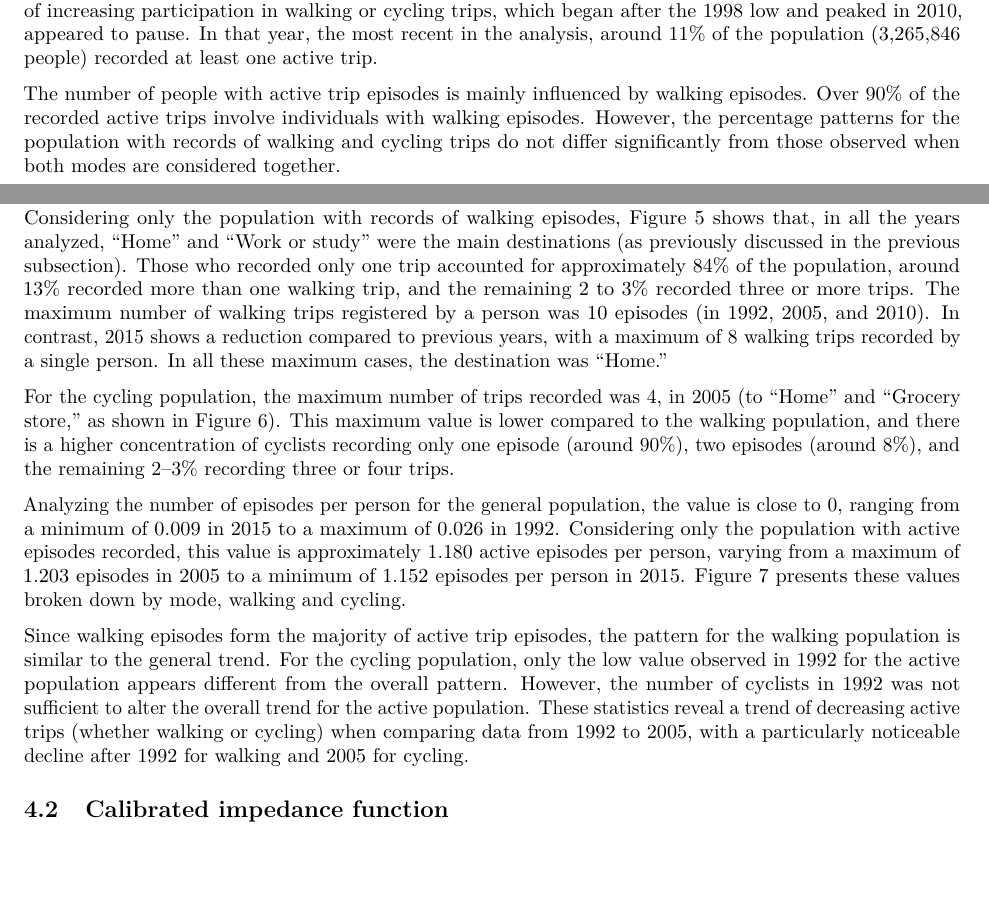
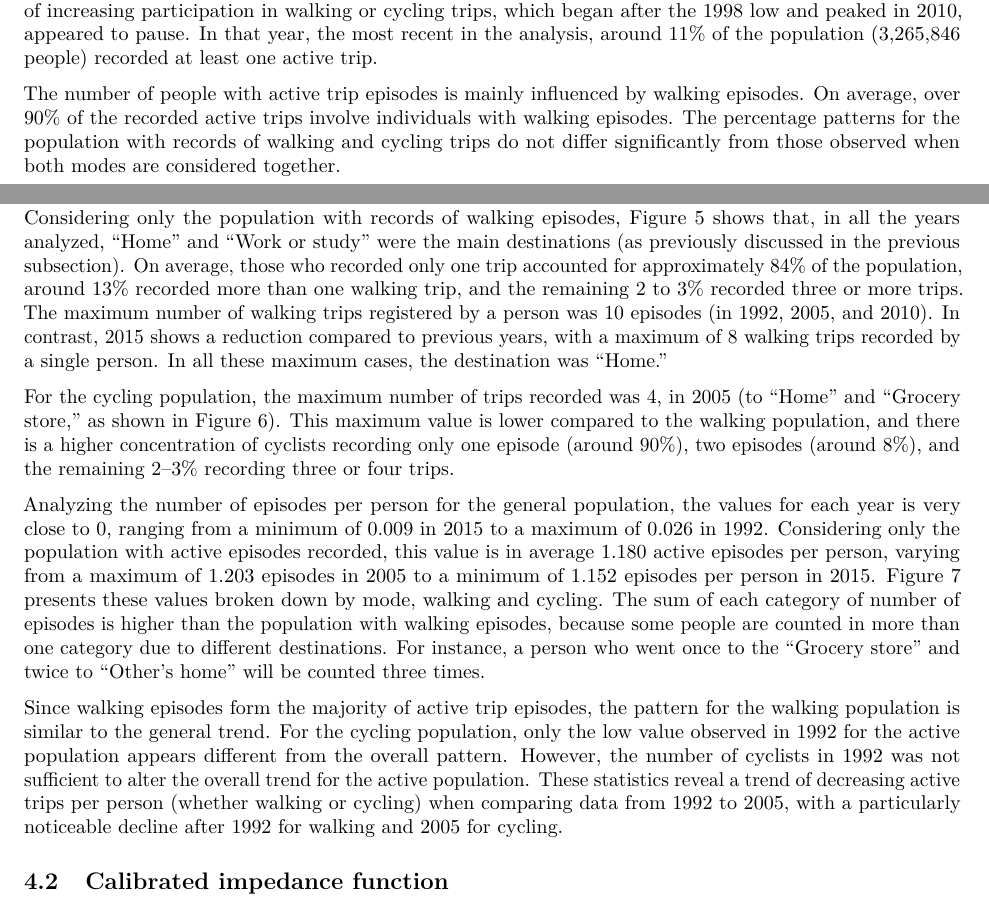
Before and after one commit to dias-bruno/active-travel-behaviour-evolution-in-Canada, an R Markdown document (Journal-manuscript/active-travel-behaviour-evolution-in-Canada.Rmd): two parts of page 14 of 22, joined at a grey line, cut so that both start at the same text, the shorter picture padded with empty space. Rendered offline with R 4.5, knitr and Pandoc, then LaTeX, with nearby package versions; drawn as R Markdown's standard PDF in place of the format the file asks for; some code elsewhere in the file could not run offline.

````diff
--- a/Journal-manuscript/active-travel-behaviour-evolution-in-Canada.Rmd
+++ b/Journal-manuscript/active-travel-behaviour-evolution-in-Canada.Rmd
@@ -1023,13 +1023,13 @@
 
 In general, the share of the population with active trip records varied between 7.8% and 14.5% from 1992 to 2015 (Table \ref{tab:active-pop-proportion-table}). The year 1998 recorded the lowest level of active trip participation, with 7.8% (1,892,299 people), while 2010 marked the peak of active participation at 14.5% (4,084,114 people). In 2015, the trend of increasing participation in walking or cycling trips, which began after the 1998 low and peaked in 2010, appeared to pause. In that year, the most recent in the analysis, around 11% of the population (3,265,846 people) recorded at least one active trip.
 
-The number of people with active trip episodes is mainly influenced by walking episodes. Over 90% of the recorded active trips involve individuals with walking episodes. However, the percentage patterns for the population with records of walking and cycling trips do not differ significantly from those observed when both modes are considered together.
+The number of people with active trip episodes is mainly influenced by walking episodes. On average, over 90% of the recorded active trips involve individuals with walking episodes. The percentage patterns for the population with records of walking and cycling trips do not differ significantly from those observed when both modes are considered together.
 
 ```{r table-active_pop_proportion_table, echo=FALSE, cache=FALSE}
 active_pop_proportion_table
 ```
 
-Considering only the population with records of walking episodes, Figure \ref{fig:walking-population-by-year-destination-fig} shows that, in all the years analyzed, "Home" and "Work or study" were the main destinations (as previously discussed in the previous subsection). Those who recorded only one trip accounted for approximately 84% of the population, around 13% recorded more than one walking trip, and the remaining 2 to 3% recorded three or more trips. The maximum number of walking trips registered by a person was 10 episodes (in 1992, 2005, and 2010). In contrast, 2015 shows a reduction compared to previous years, with a maximum of 8 walking trips recorded by a single person. In all these maximum cases, the destination was "Home."
+Considering only the population with records of walking episodes, Figure \ref{fig:walking-population-by-year-destination-fig} shows that, in all the years analyzed, "Home" and "Work or study" were the main destinations (as previously discussed in the previous subsection). On average, those who recorded only one trip accounted for approximately 84% of the population, around 13% recorded more than one walking trip, and the remaining 2 to 3% recorded three or more trips. The maximum number of walking trips registered by a person was 10 episodes (in 1992, 2005, and 2010). In contrast, 2015 shows a reduction compared to previous years, with a maximum of 8 walking trips recorded by a single person. In all these maximum cases, the destination was "Home."
 
 ```{r figure-people_per_ep_walking, include = FALSE}
 # Walking pop figure
@@ -1114,9 +1114,9 @@
 knitr::include_graphics(paste0(here::here(),"/Journal-manuscript/figures/people_per_ep_cycling.jpg"))
 ```
 
-Analyzing the number of episodes per person for the general population, the value is close to 0, ranging from a minimum of 0.009 in 2015 to a maximum of 0.026 in 1992. Considering only the population with active episodes recorded, this value is approximately 1.180 active episodes per person, varying from a maximum of 1.203 episodes in 2005 to a minimum of 1.152 episodes per person in 2015. Figure \ref{fig:eps-per-person-fig} presents these values broken down by mode, walking and cycling.
-
-Since walking episodes form the majority of active trip episodes, the pattern for the walking population is similar to the general trend. For the cycling population, only the low value observed in 1992 for the active population appears different from the overall pattern. However, the number of cyclists in 1992 was not sufficient to alter the overall trend for the active population. These statistics reveal a trend of decreasing active trips (whether walking or cycling) when comparing data from 1992 to 2005, with a particularly noticeable decline after 1992 for walking and 2005 for cycling.
+Analyzing the number of episodes per person for the general population, the values for each year is very close to 0, ranging from a minimum of 0.009 in 2015 to a maximum of 0.026 in 1992. Considering only the population with active episodes recorded, this value is in average 1.180 active episodes per person, varying from a maximum of 1.203 episodes in 2005 to a minimum of 1.152 episodes per person in 2015. Figure \ref{fig:eps-per-person-fig} presents these values broken down by mode, walking and cycling. The sum of each category of number of episodes is higher than the population with walking episodes, because some people are counted in more than one category due to different destinations. For instance, a person who went once to the "Grocery store" and twice to "Other's home" will be counted three times.
+
+Since walking episodes form the majority of active trip episodes, the pattern for the walking population is similar to the general trend. For the cycling population, only the low value observed in 1992 for the active population appears different from the overall pattern. However, the number of cyclists in 1992 was not sufficient to alter the overall trend for the active population. These statistics reveal a trend of decreasing active trips per person (whether walking or cycling) when comparing data from 1992 to 2005, with a particularly noticeable decline after 1992 for walking and 2005 for cycling.
 
 ```{r eps-per-person, include = FALSE}
 ep_per_person <- main_act_eps %>%
````
Also changed, not shown: Journal-manuscript/active-travel-behaviour-evolution-in-Canada.tex, 2 other files.
